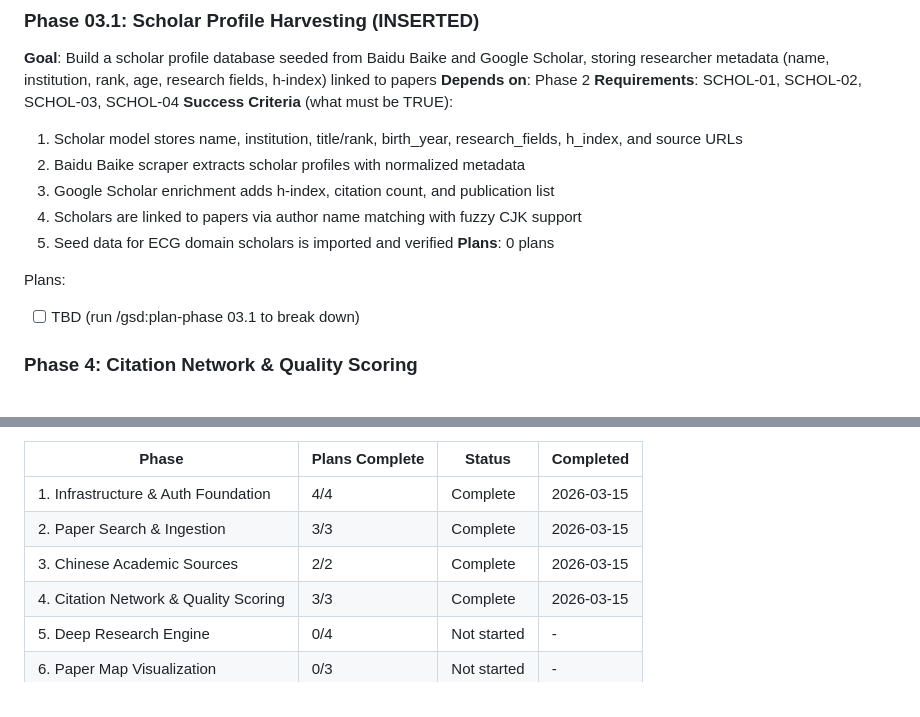
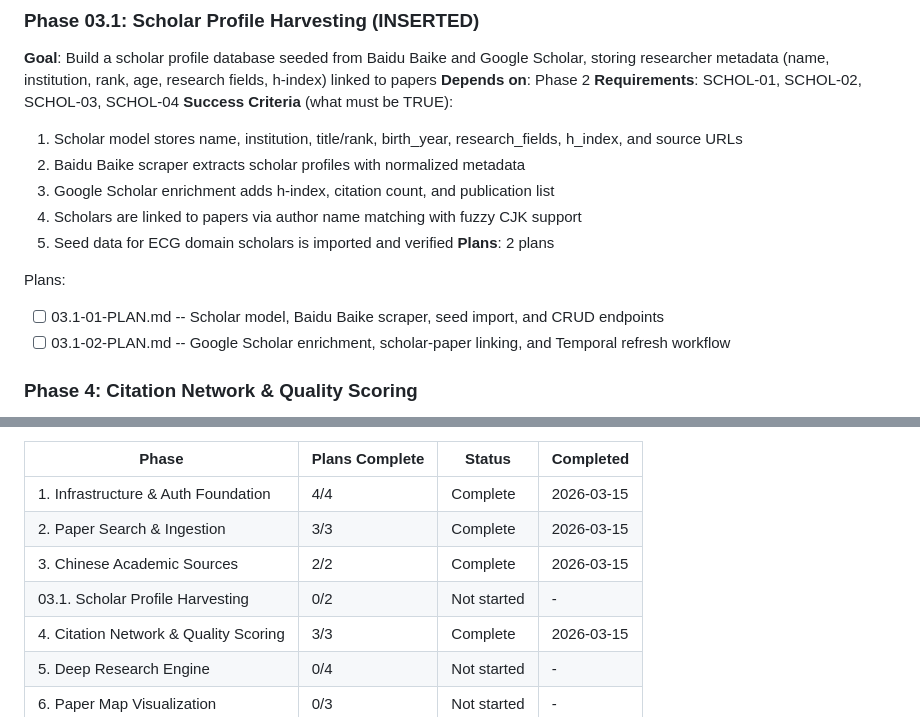
Before and after one commit to LaiosOvO/studyhub, a Markdown page: .planning/ROADMAP.md, 2 parts joined by grey strips. Rendered like a GitHub page.

Commit message:
docs(03.1): create phase plan for scholar profile harvesting
Two plans across 2 waves:
- Plan 01 (Wave 1): Scholar model, Baidu Baike scraper, seed import, CRUD endpoints
- Plan 02 (Wave 2): Google Scholar enrichment, paper linking, Temporal refresh

```diff
--- a/.planning/ROADMAP.md
+++ b/.planning/ROADMAP.md
@@ -86,10 +86,11 @@ Plans:
   3. Google Scholar enrichment adds h-index, citation count, and publication list
   4. Scholars are linked to papers via author name matching with fuzzy CJK support
   5. Seed data for ECG domain scholars is imported and verified
-**Plans**: 0 plans
+**Plans**: 2 plans
 
 Plans:
-- [ ] TBD (run /gsd:plan-phase 03.1 to break down)
+- [ ] 03.1-01-PLAN.md -- Scholar model, Baidu Baike scraper, seed import, and CRUD endpoints
+- [ ] 03.1-02-PLAN.md -- Google Scholar enrichment, scholar-paper linking, and Temporal refresh workflow
 
 ### Phase 4: Citation Network & Quality Scoring
 **Goal**: Users can explore the citation landscape around any paper with quality-ranked results stored in a graph database
@@ -225,6 +226,7 @@ Note: Phase 3 and Phase 4 can execute in parallel (both depend on Phase 2). Phas
 | 1. Infrastructure & Auth Foundation | 4/4 | Complete | 2026-03-15 |
 | 2. Paper Search & Ingestion | 3/3 | Complete | 2026-03-15 |
 | 3. Chinese Academic Sources | 2/2 | Complete | 2026-03-15 |
+| 03.1. Scholar Profile Harvesting | 0/2 | Not started | - |
 | 4. Citation Network & Quality Scoring | 3/3 | Complete | 2026-03-15 |
 | 5. Deep Research Engine | 0/4 | Not started | - |
 | 6. Paper Map Visualization | 0/3 | Not started | - |
```
Also changed, not shown: 2 other files.
